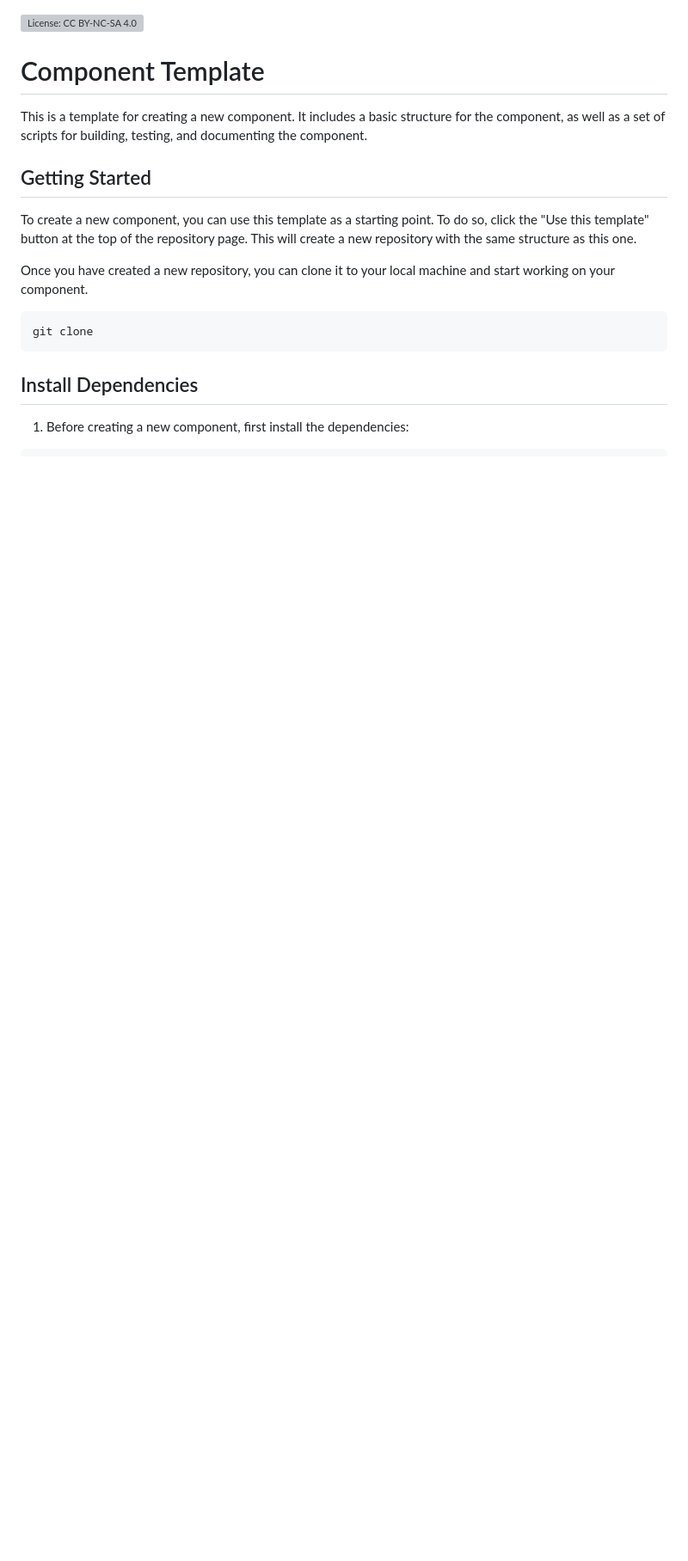
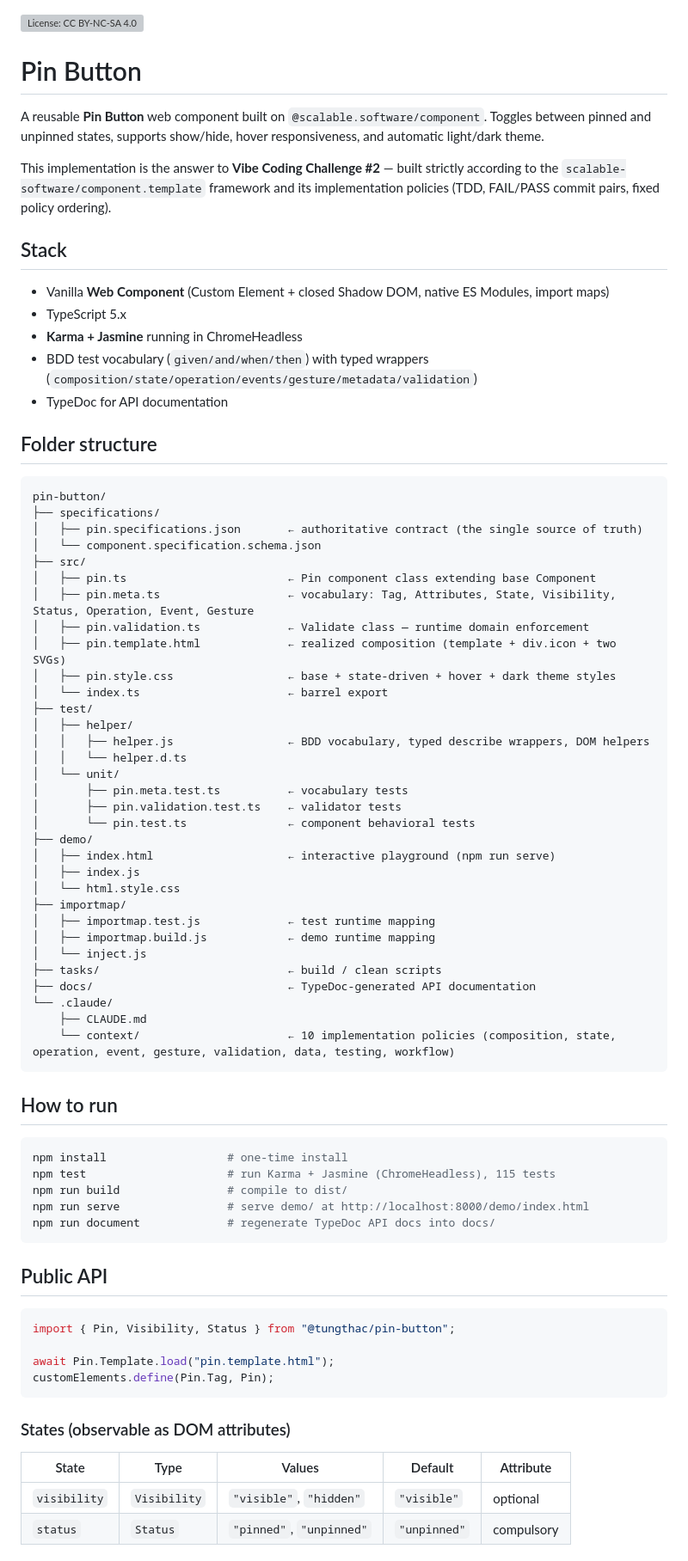
Before and after one commit to tungthac/pin-button, a Markdown page: README.md, the part around one of its changes. Shown at 86% size. GitHub-like rendering; blank space fills up the shorter version; grey boxes are pictures that could not be loaded.

Commit message:
DOCUMENTATION: write README with full API surface, stack, and workflow audit guidance

````diff
--- a/README.md
+++ b/README.md
@@ -1,19 +1,79 @@
 ![License: CC BY-NC-SA 4.0](https://flat.badgen.net/static/license/CC-BY-NC-SA-4.0/green)
 
-# Component Template
+# Pin Button
 
-This is a template for creating a new component. It includes a basic structure for the component, as well as a set of scripts for building, testing, and documenting the component.
+A reusable **Pin Button** web component built on `@scalable.software/component`. Toggles between pinned and unpinned states, supports show/hide, hover responsiveness, and automatic light/dark theme.
 
-## Getting Started
+This implementation is the answer to **Vibe Coding Challenge #2** — built strictly according to the `scalable-software/component.template` framework and its implementation policies (TDD, FAIL/PASS commit pairs, fixed policy ordering).
 
-To create a new component, you can use this template as a starting point. To do so, click the "Use this template" button at the top of the repository page. This will create a new repository with the same structure as this one.
+## Stack
 
-Once you have created a new repository, you can clone it to your local machine and start working on your component.
+- Vanilla **Web Component** (Custom Element + closed Shadow DOM, native ES Modules, import maps)
+- TypeScript 5.x
+- **Karma + Jasmine** running in ChromeHeadless
+- BDD test vocabulary (`given/and/when/then`) with typed wrappers (`composition/state/operation/events/gesture/metadata/validation`)
+- TypeDoc for API documentation
+
+## Folder structure
+
+```
+pin-button/
+├── specifications/
+│   ├── pin.specifications.json       ← authoritative contract (the single source of truth)
+│   └── component.specification.schema.json
+├── src/
+│   ├── pin.ts                        ← Pin component class extending base Component
+│   ├── pin.meta.ts                   ← vocabulary: Tag, Attributes, State, Visibility, Status, Operation, Event, Gesture
+│   ├── pin.validation.ts             ← Validate class — runtime domain enforcement
+│   ├── pin.template.html             ← realized composition (template + div.icon + two SVGs)
+│   ├── pin.style.css                 ← base + state-driven + hover + dark theme styles
+│   └── index.ts                      ← barrel export
+├── test/
+│   ├── helper/
+│   │   ├── helper.js                 ← BDD vocabulary, typed describe wrappers, DOM helpers
+│   │   └── helper.d.ts
+│   └── unit/
+│       ├── pin.meta.test.ts          ← vocabulary tests
+│       ├── pin.validation.test.ts    ← validator tests
+│       └── pin.test.ts               ← component behavioral tests
+├── demo/
+│   ├── index.html                    ← interactive playground (npm run serve)
+│   ├── index.js
+│   └── html.style.css
+├── importmap/
+│   ├── importmap.test.js             ← test runtime mapping
+│   ├── importmap.build.js            ← demo runtime mapping
+│   └── inject.js
+├── tasks/                            ← build / clean scripts
+├── docs/                             ← TypeDoc-generated API documentation
+└── .claude/
+    ├── CLAUDE.md
+    └── context/                      ← 10 implementation policies (composition, state, operation, event, gesture, validation, data, testing, workflow)
+```
+
+## How to run
 
 ```bash
-git clone
+npm install                  # one-time install
+npm test                     # run Karma + Jasmine (ChromeHeadless), 115 tests
+npm run build                # compile to dist/
+npm run serve                # serve demo/ at http://localhost:8000/demo/index.html
+npm run document             # regenerate TypeDoc API docs into docs/
 ```
 
-## Install Dependencies
+## Public API
 
-1. Before creating a new component, first install the dependencies:
+```ts
+import { Pin, Visibility, Status } from "@tungthac/pin-button";
+
+await Pin.Template.load("pin.template.html");
+customElements.define(Pin.Tag, Pin);
+```
+
+### States (observable as DOM attributes)
+
+| State        | Type         | Values                  | Default      | Attribute     |
+|--------------|--------------|-------------------------|--------------|---------------|
+| `visibility` | `Visibility` | `"visible"`, `"hidden"` | `"visible"`  | optional      |
+| `status`     | `Status`     | `"pinned"`, `"unpinned"`| `"unpinned"` | compulsory    |
+
````
Also changed, not shown: other parts of README.md (+65 -78 lines).
